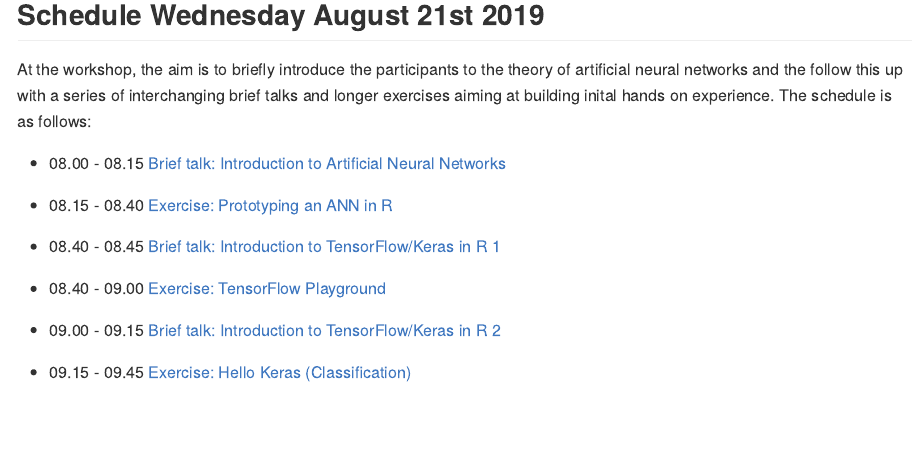
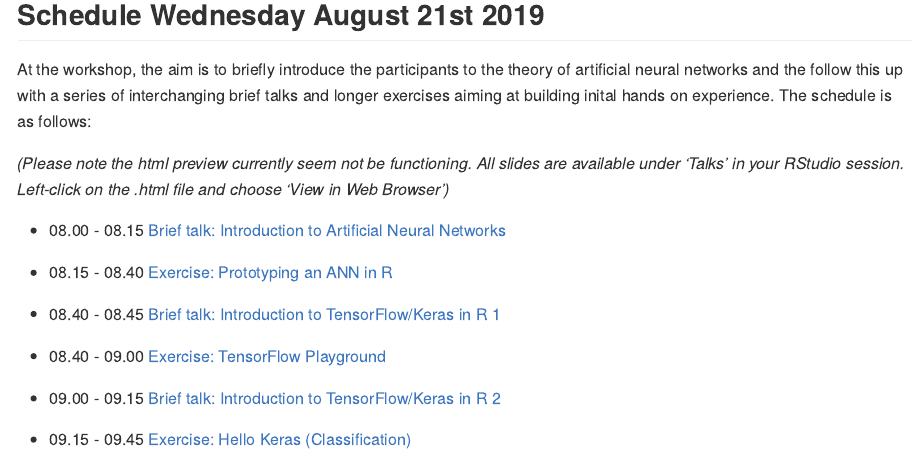
Before and after one commit to VGPATEL256/RPharma2019, an R Markdown document (README.Rmd): the page in a window 1100 px wide, from 480 px down. The pictures show the output file README.md that the author committed with the source, drawn offline in the style of GitHub.

Commit message:
Update README

```diff
--- a/README.Rmd
+++ b/README.Rmd
@@ -21,9 +21,11 @@ Keras installation instructions can be found [here](https://tensorflow.rstudio.c
 
 At the workshop, the aim is to briefly introduce the participants to the theory of artificial neural networks and the follow this up with a series of interchanging brief talks and longer exercises aiming at building inital hands on experience. The schedule is as follows:
 
-- 08.00 - 08.15 [Brief talk: Introduction to Artificial Neural Networks](Talks/01_introduction_to_artificial_neural_networks.html)
+_(Please note the html preview currently seem not be functioning. All slides are available under 'Talks' in your RStudio session. Left-click on the .html file and choose 'View in Web Browser')_
+
+- 08.00 - 08.15 [Brief talk: Introduction to Artificial Neural Networks](http://htmlpreview.github.io/?https://github.com/leonjessen/RPharma2019/blob/master/Talks/01_introduction_to_artificial_neural_networks.html)
 - 08.15 - 08.40 [Exercise: Prototyping an ANN in R](Exercises/01_ann_prototype.md)
-- 08.40 - 08.45 [Brief talk: Introduction to TensorFlow/Keras in R 1](Talks/02_introduction_to_keras_1.html)
+- 08.40 - 08.45 [Brief talk: Introduction to TensorFlow/Keras in R 1](http://htmlpreview.github.io/?https://github.com/leonjessen/RPharma2019/blob/master/Talks/02_introduction_to_keras_1.html)
 - 08.40 - 09.00 [Exercise: TensorFlow Playground](Exercises/02_tensorflow_playground.md)
-- 09.00 - 09.15 [Brief talk: Introduction to TensorFlow/Keras in R 2](Talks/03_introduction_to_keras_2.html)
+- 09.00 - 09.15 [Brief talk: Introduction to TensorFlow/Keras in R 2](http://htmlpreview.github.io/?https://github.com/leonjessen/RPharma2019/blob/master/Talks/03_introduction_to_keras_2.html)
 - 09.15 - 09.45 [Exercise: Hello Keras (Classification)](Exercises/03_hello_keras.md)
```
Also changed, not shown: README.md, README.Rmd (6 more changed lines).
